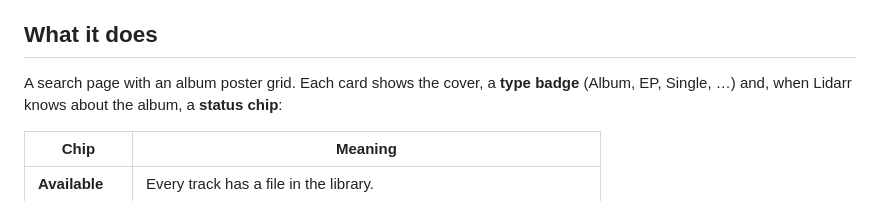
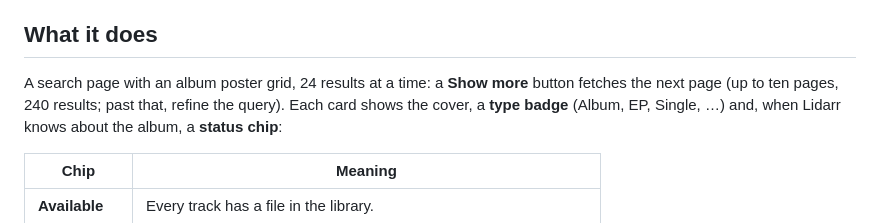
Before and after one commit to Miista/albumarr, a Markdown page: README.md, the part around the change. Rendered like a GitHub page.

Commit message:
Document paging

```diff
--- a/README.md
+++ b/README.md
@@ -10,7 +10,9 @@ never writes to Lidarr, it only issues `GET` requests. Requesting an album
 
 ## What it does
 
-A search page with an album poster grid. Each card shows the cover, a **type
+A search page with an album poster grid, 24 results at a time: a **Show more**
+button fetches the next page (up to ten pages, 240 results; past that, refine the
+query). Each card shows the cover, a **type
 badge** (Album, EP, Single, …) and, when Lidarr knows about the album, a
 **status chip**:
 
```
